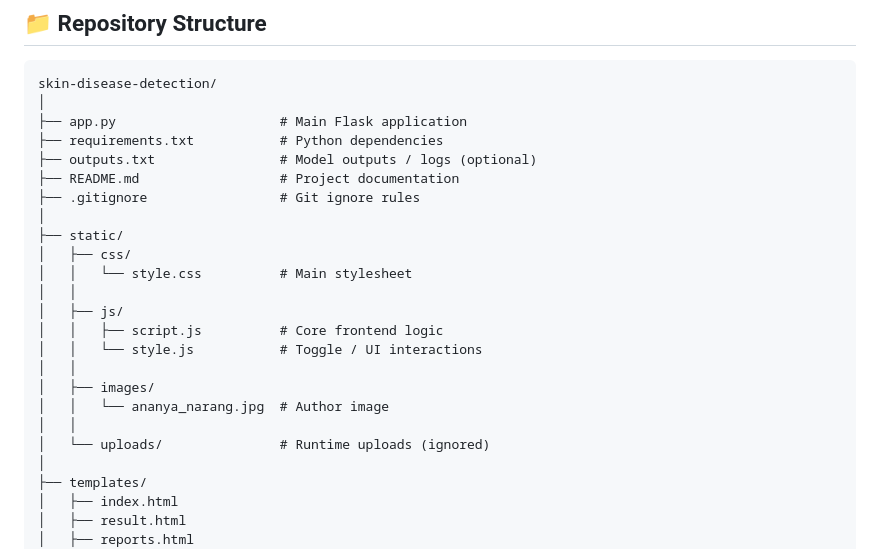
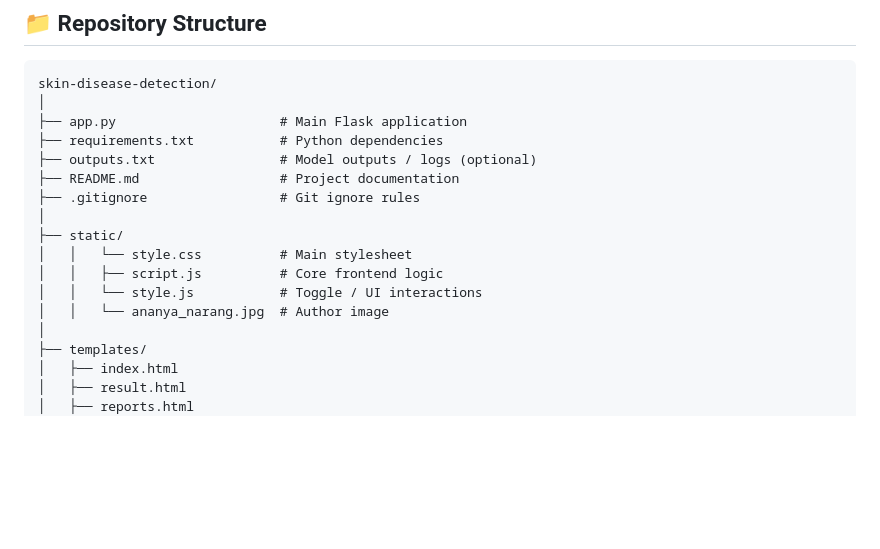
Before and after one commit to ananyanarang17/skin-disease-detection, a Markdown page: README.md, the part around the change. Drawn GitHub-style; blank space fills up the shorter version.

Commit message:
Update README to reflect static directory structure
Removed empty directories from static folder in README.

```diff
--- a/README.md
+++ b/README.md
@@ -86,17 +86,10 @@ skin-disease-detection/
 ├── .gitignore                 # Git ignore rules
 │
 ├── static/
-│   ├── css/
 │   │   └── style.css          # Main stylesheet
-│   │
-│   ├── js/
 │   │   ├── script.js          # Core frontend logic
 │   │   └── style.js           # Toggle / UI interactions
-│   │
-│   ├── images/
 │   │   └── ananya_narang.jpg  # Author image
-│   │
-│   └── uploads/               # Runtime uploads (ignored)
 │
 ├── templates/
 │   ├── index.html
```
